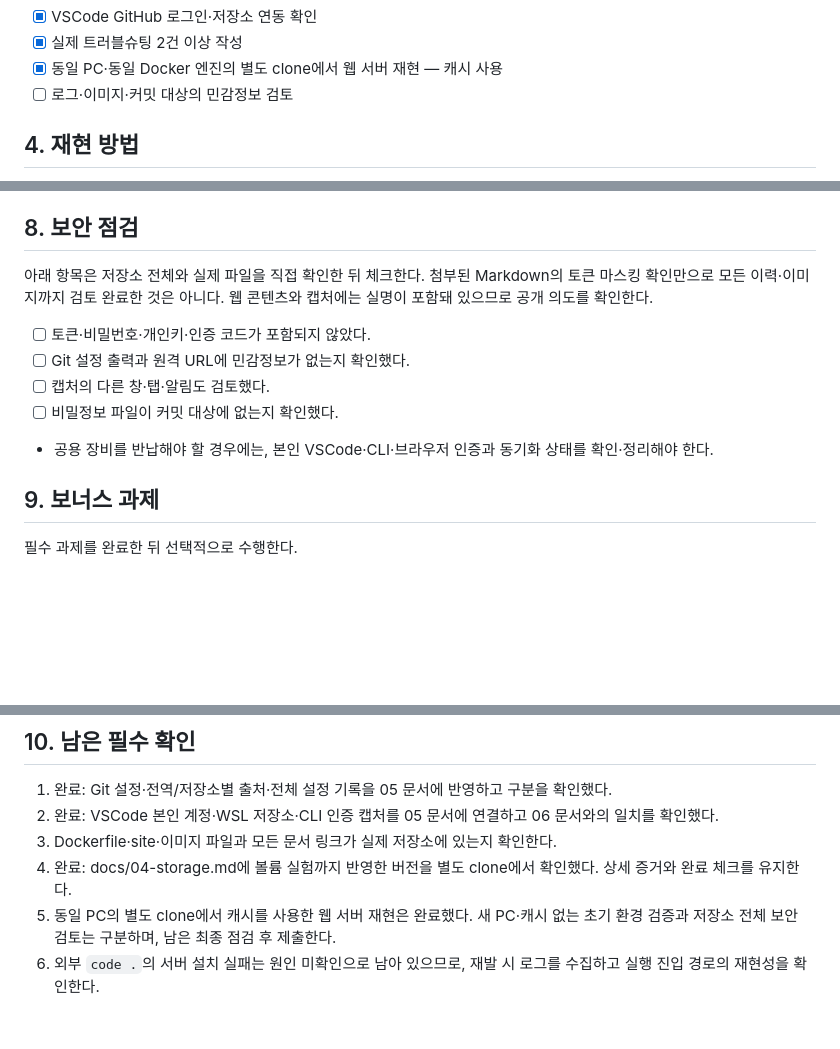
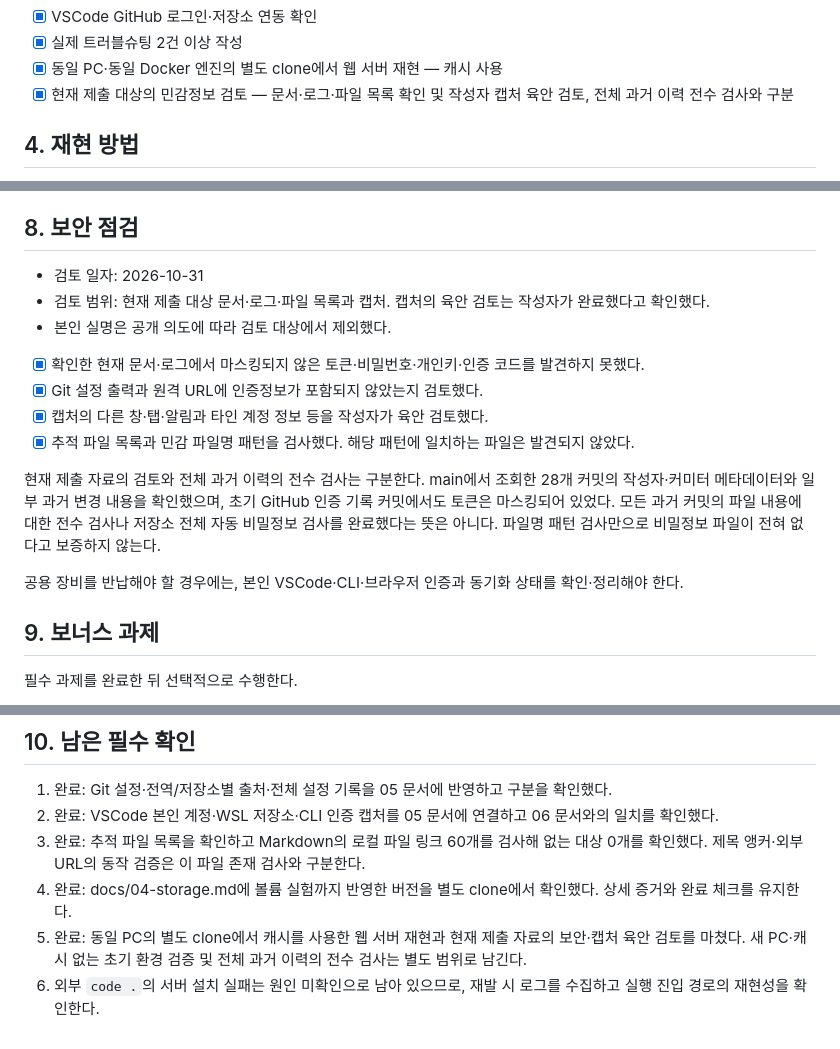
Before and after one commit to Asheli1a/1-Setting-Up-a-Workspace-, a Markdown page: README.md, 3 parts joined by grey strips. GitHub-like rendering; blank space fills up the shorter version.

Commit message:
docs: record completed visual security review

```diff
--- a/README.md
+++ b/README.md
@@ -73,7 +73,7 @@
 - [x] VSCode GitHub 로그인·저장소 연동 확인
 - [x] 실제 트러블슈팅 2건 이상 작성
 - [x] 동일 PC·동일 Docker 엔진의 별도 clone에서 웹 서버 재현 — 캐시 사용
-- [ ] 로그·이미지·커밋 대상의 민감정보 검토
+- [x] 현재 제출 대상의 민감정보 검토 — 문서·로그·파일 목록 확인 및 작성자 캡처 육안 검토, 전체 과거 이력 전수 검사와 구분
 
 ## 4. 재현 방법
 
@@ -250,13 +250,18 @@ Git은 로컬에서 변경 이력과 브랜치를 관리하는 도구이고, Git
 
 ## 8. 보안 점검
 
-아래 항목은 저장소 전체와 실제 파일을 직접 확인한 뒤 체크한다. 첨부된 Markdown의 토큰 마스킹 확인만으로 모든 이력·이미지까지 검토 완료한 것은 아니다. 웹 콘텐츠와 캡처에는 실명이 포함돼 있으므로 공개 의도를 확인한다.
+- 검토 일자: 2026-10-31
+- 검토 범위: 현재 제출 대상 문서·로그·파일 목록과 캡처. 캡처의 육안 검토는 작성자가 완료했다고 확인했다.
+- 본인 실명은 공개 의도에 따라 검토 대상에서 제외했다.
 
-- [ ] 토큰·비밀번호·개인키·인증 코드가 포함되지 않았다.
-- [ ] Git 설정 출력과 원격 URL에 민감정보가 없는지 확인했다.
-- [ ] 캡처의 다른 창·탭·알림도 검토했다.
-- [ ] 비밀정보 파일이 커밋 대상에 없는지 확인했다.
-- 공용 장비를 반납해야 할 경우에는, 본인 VSCode·CLI·브라우저 인증과 동기화 상태를 확인·정리해야 한다.
+- [x] 확인한 현재 문서·로그에서 마스킹되지 않은 토큰·비밀번호·개인키·인증 코드를 발견하지 못했다.
+- [x] Git 설정 출력과 원격 URL에 인증정보가 포함되지 않았는지 검토했다.
+- [x] 캡처의 다른 창·탭·알림과 타인 계정 정보 등을 작성자가 육안 검토했다.
+- [x] 추적 파일 목록과 민감 파일명 패턴을 검사했다. 해당 패턴에 일치하는 파일은 발견되지 않았다.
+
+현재 제출 자료의 검토와 전체 과거 이력의 전수 검사는 구분한다. main에서 조회한 28개 커밋의 작성자·커미터 메타데이터와 일부 과거 변경 내용을 확인했으며, 초기 GitHub 인증 기록 커밋에서도 토큰은 마스킹되어 있었다. 모든 과거 커밋의 파일 내용에 대한 전수 검사나 저장소 전체 자동 비밀정보 검사를 완료했다는 뜻은 아니다. 파일명 패턴 검사만으로 비밀정보 파일이 전혀 없다고 보증하지 않는다.
+
+공용 장비를 반납해야 할 경우에는, 본인 VSCode·CLI·브라우저 인증과 동기화 상태를 확인·정리해야 한다.
 
 ## 9. 보너스 과제
 
@@ -272,7 +277,7 @@ Git은 로컬에서 변경 이력과 브랜치를 관리하는 도구이고, Git
 
 1. 완료: Git 설정·전역/저장소별 출처·전체 설정 기록을 05 문서에 반영하고 구분을 확인했다.
 2. 완료: VSCode 본인 계정·WSL 저장소·CLI 인증 캡처를 05 문서에 연결하고 06 문서와의 일치를 확인했다.
-3. Dockerfile·site·이미지 파일과 모든 문서 링크가 실제 저장소에 있는지 확인한다.
+3. 완료: 추적 파일 목록을 확인하고 Markdown의 로컬 파일 링크 60개를 검사해 없는 대상 0개를 확인했다. 제목 앵커·외부 URL의 동작 검증은 이 파일 존재 검사와 구분한다.
 4. 완료: docs/04-storage.md에 볼륨 실험까지 반영한 버전을 별도 clone에서 확인했다. 상세 증거와 완료 체크를 유지한다.
-5. 동일 PC의 별도 clone에서 캐시를 사용한 웹 서버 재현은 완료했다. 새 PC·캐시 없는 초기 환경 검증과 저장소 전체 보안 검토는 구분하며, 남은 최종 점검 후 제출한다.
+5. 완료: 동일 PC의 별도 clone에서 캐시를 사용한 웹 서버 재현과 현재 제출 자료의 보안·캡처 육안 검토를 마쳤다. 새 PC·캐시 없는 초기 환경 검증 및 전체 과거 이력의 전수 검사는 별도 범위로 남긴다.
 6. 외부 `code .`의 서버 설치 실패는 원인 미확인으로 남아 있으므로, 재발 시 로그를 수집하고 실행 진입 경로의 재현성을 확인한다.
```
Also changed, not shown: docs/05-git-github.md (+1 -1 lines), docs/06-troubleshooting.md (+2 -2 lines).
